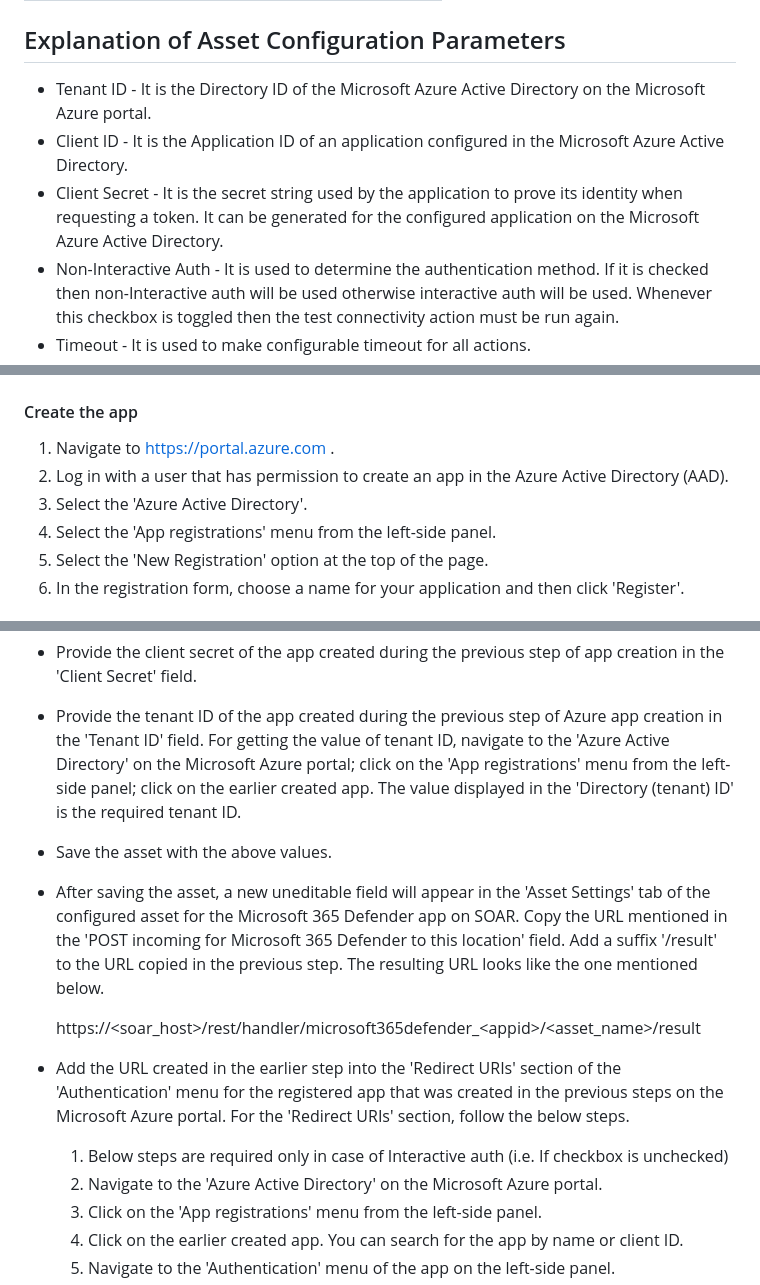
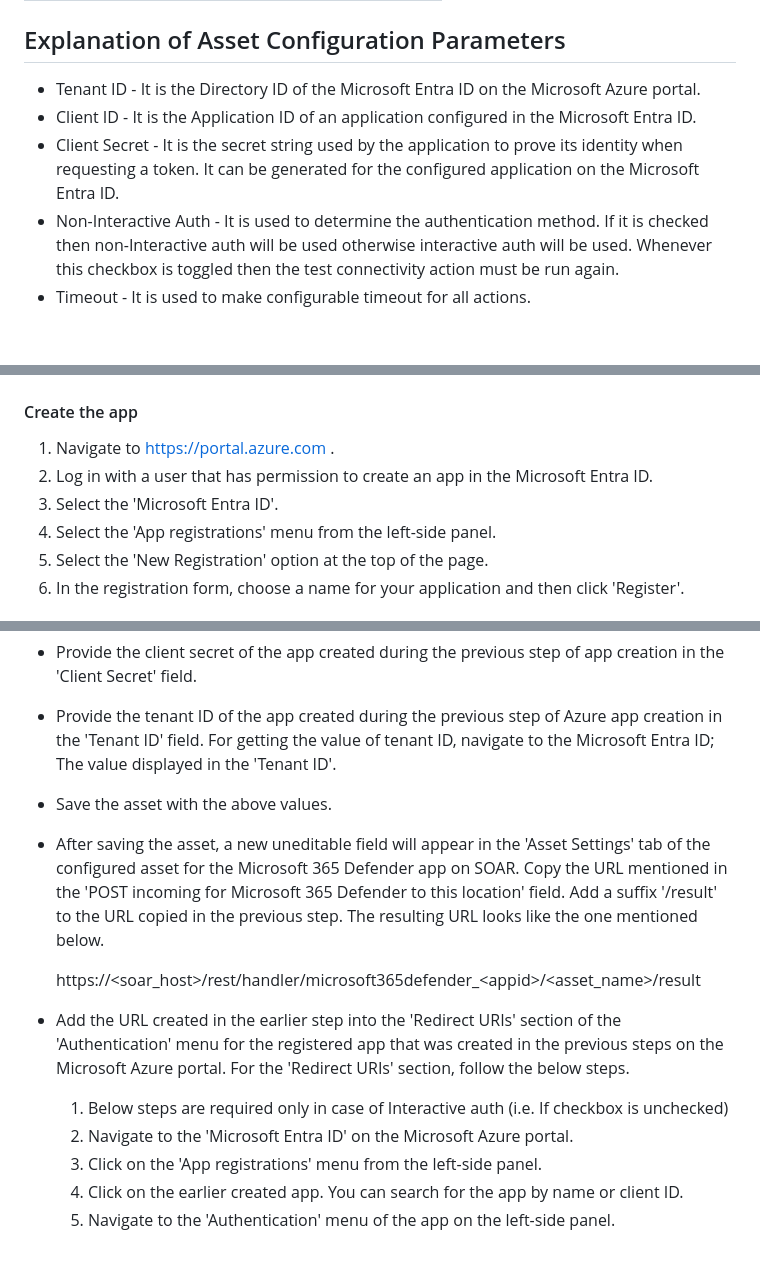
Before and after one commit to splunk-soar-connectors/microsoft365defender, a Markdown page: manual_readme_content.md, 3 parts joined by grey strips. Rendered like a GitHub page; blank space fills up the shorter version.

Commit message:
Update manuall readme for name change of Active Directory to Microsoft Entra ID

```diff
--- a/manual_readme_content.md
+++ b/manual_readme_content.md
@@ -24,13 +24,11 @@ are the default ports used by Splunk SOAR.
 
 ## Explanation of Asset Configuration Parameters
 
--   Tenant ID - It is the Directory ID of the Microsoft Azure Active Directory on the Microsoft
+-   Tenant ID - It is the Directory ID of the Microsoft Entra ID on the Microsoft
     Azure portal.
--   Client ID - It is the Application ID of an application configured in the Microsoft Azure Active
-    Directory.
+-   Client ID - It is the Application ID of an application configured in the Microsoft Entra ID.
 -   Client Secret - It is the secret string used by the application to prove its identity when
-    requesting a token. It can be generated for the configured application on the Microsoft Azure
-    Active Directory.
+    requesting a token. It can be generated for the configured application on the Microsoft Entra ID.
 -   Non-Interactive Auth - It is used to determine the authentication method. If it is checked then
     non-Interactive auth will be used otherwise interactive auth will be used. Whenever this
     checkbox is toggled then the test connectivity action must be run again.
@@ -49,8 +47,8 @@ are the default ports used by Splunk SOAR.
 #### Create the app
 
 1.  Navigate to <https://portal.azure.com> .
-2.  Log in with a user that has permission to create an app in the Azure Active Directory (AAD).
-3.  Select the 'Azure Active Directory'.
+2.  Log in with a user that has permission to create an app in the Microsoft Entra ID.
+3.  Select the 'Microsoft Entra ID'.
 4.  Select the 'App registrations' menu from the left-side panel.
 5.  Select the 'New Registration' option at the top of the page.
 6.  In the registration form, choose a name for your application and then click 'Register'.
@@ -121,10 +112,7 @@ When creating an asset for the app,
     'Client Secret' field.
 
 -   Provide the tenant ID of the app created during the previous step of Azure app creation in the
-    'Tenant ID' field. For getting the value of tenant ID, navigate to the 'Azure Active Directory'
-    on the Microsoft Azure portal; click on the 'App registrations' menu from the left-side panel;
-    click on the earlier created app. The value displayed in the 'Directory (tenant) ID' is the
-    required tenant ID.
+    'Tenant ID' field. For getting the value of tenant ID, navigate to the  Microsoft Entra ID; The value displayed in the 'Tenant ID'.
 
 -   Save the asset with the above values.
 
@@ -133,14 +121,7 @@ When creating an asset for the app,
     incoming for Microsoft 365 Defender to this location' field. Add a suffix '/result' to the URL
     copied in the previous step. The resulting URL looks like the one mentioned below.
 
-
-
-
-
     https://\<soar_host>/rest/handler/microsoft365defender\_\<appid>/\<asset_name>/result
-
-
-
 
 -   Add the URL created in the earlier step into the 'Redirect URIs' section of the 'Authentication'
     menu for the registered app that was created in the previous steps on the Microsoft Azure
@@ -149,7 +130,7 @@ When creating an asset for the app,
 
 
     1.  Below steps are required only in case of Interactive auth (i.e. If checkbox is unchecked)
-    2.  Navigate to the 'Azure Active Directory' on the Microsoft Azure portal.
+    2.  Navigate to the 'Microsoft Entra ID' on the Microsoft Azure portal.
     3.  Click on the 'App registrations' menu from the left-side panel.
     4.  Click on the earlier created app. You can search for the app by name or client ID.
     5.  Navigate to the 'Authentication' menu of the app on the left-side panel.
```
Also changed, not shown: other parts of manual_readme_content.md (+1 -9 lines).
